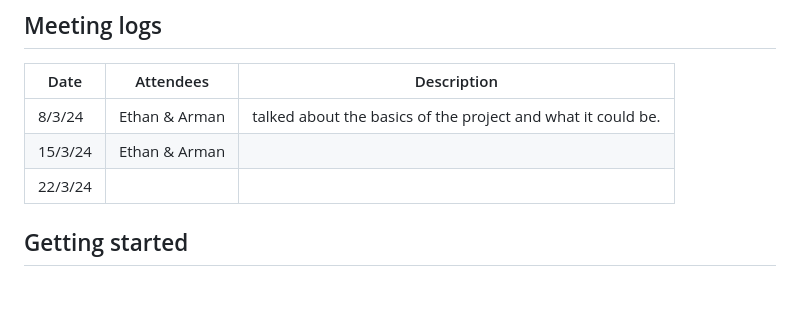
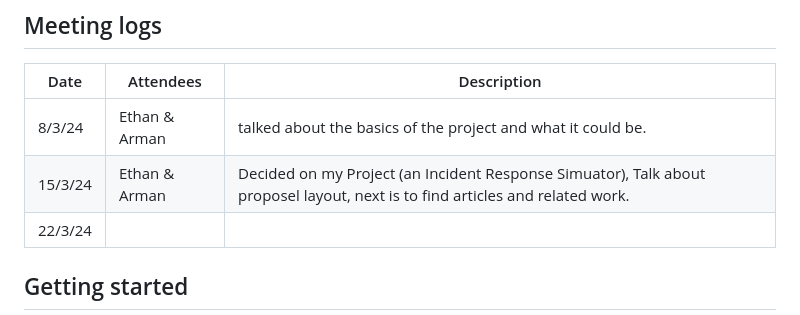
Before and after one commit to EthanWindle/Incident_Response_Simulator_Web_App, a Markdown page: README.md, the part around the change. Drawn GitHub-style; blank space fills up the shorter version.

```diff
--- a/README.md
+++ b/README.md
@@ -10,7 +10,7 @@ https://www.overleaf.com/project/65ea9994a9db7f82dd381cbb
 | Date | Attendees | Description |
 | ------ | ------ | ------ |
 | 8/3/24 | Ethan & Arman | talked about the basics of the project and what it could be. |
-| 15/3/24 | Ethan & Arman | |
+| 15/3/24 | Ethan & Arman | Decided on my Project (an Incident Response Simuator), Talk about proposel layout, next is to find articles and related work. |
 | 22/3/24 | | |
 
 
```
